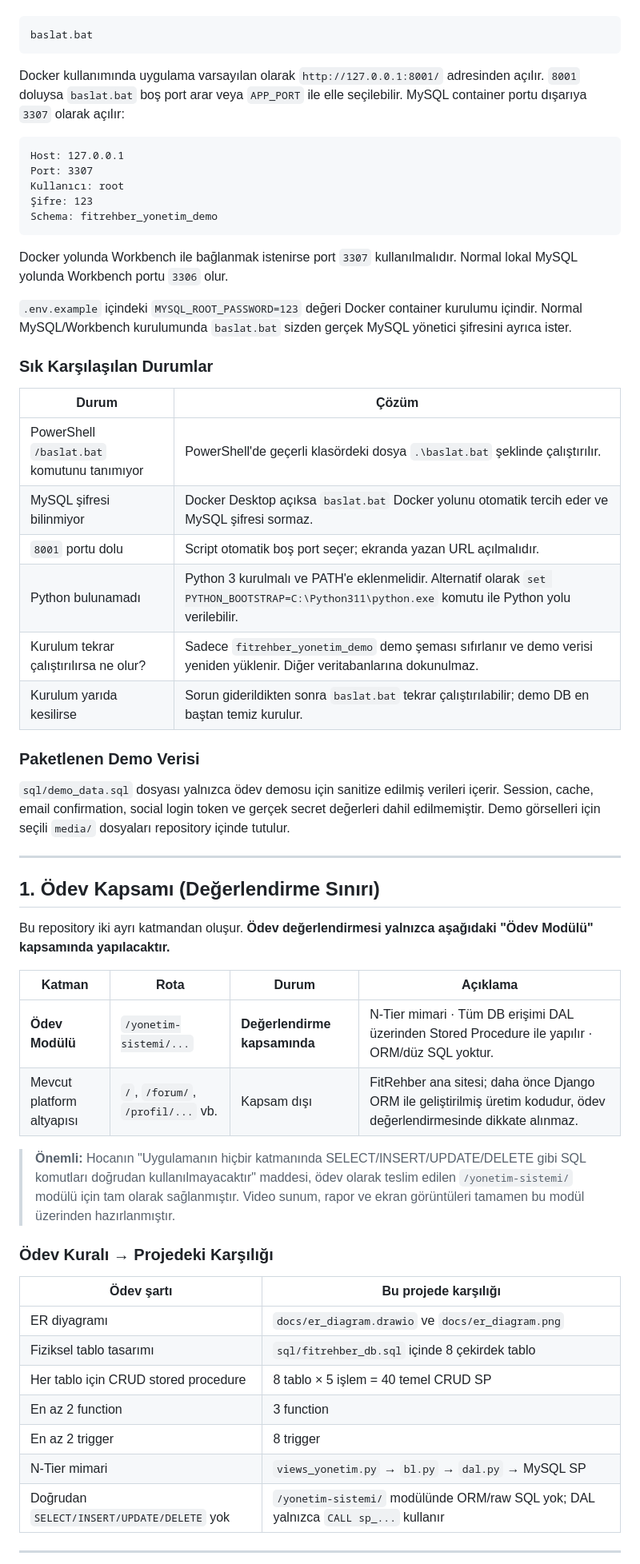
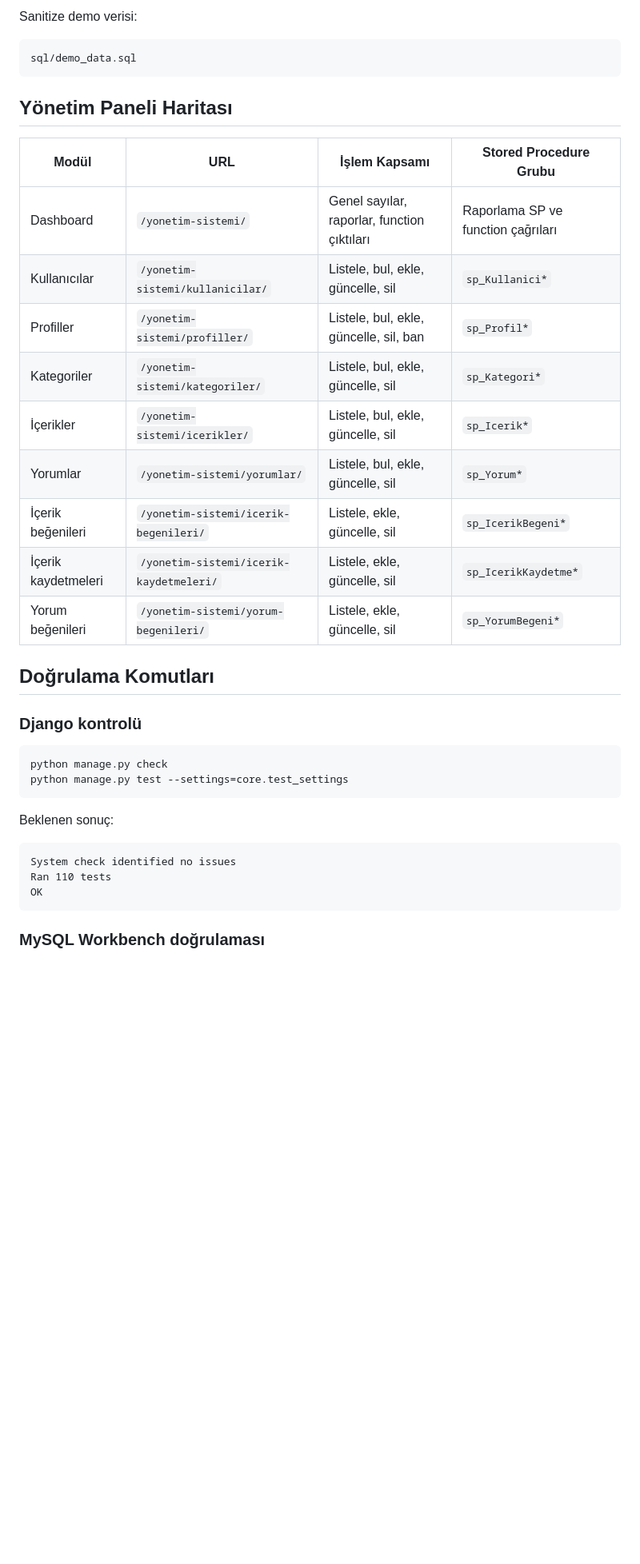
Before and after one commit to NyancatGo/FitRehber-Yonetim-Sistemi, a Markdown page: README.md, the part around one of its changes. Shown at 80% size. Drawn GitHub-style; blank space fills up the shorter version.

````diff
--- a/README.md
+++ b/README.md
@@ -109,61 +235,39 @@ Docker Desktop kurulu ve açıksa yine aynı dosya kullanılır:
+Sanitize demo verisi:
+
+```text
+sql/demo_data.sql
+```
+
+## Yönetim Paneli Haritası
+
+| Modül | URL | İşlem Kapsamı | Stored Procedure Grubu |
+|---|---|---|---|
+| Dashboard | `/yonetim-sistemi/` | Genel sayılar, raporlar, function çıktıları | Raporlama SP ve function çağrıları |
+| Kullanıcılar | `/yonetim-sistemi/kullanicilar/` | Listele, bul, ekle, güncelle, sil | `sp_Kullanici*` |
+| Profiller | `/yonetim-sistemi/profiller/` | Listele, bul, ekle, güncelle, sil, ban | `sp_Profil*` |
+| Kategoriler | `/yonetim-sistemi/kategoriler/` | Listele, bul, ekle, güncelle, sil | `sp_Kategori*` |
+| İçerikler | `/yonetim-sistemi/icerikler/` | Listele, bul, ekle, güncelle, sil | `sp_Icerik*` |
+| Yorumlar | `/yonetim-sistemi/yorumlar/` | Listele, bul, ekle, güncelle, sil | `sp_Yorum*` |
+| İçerik beğenileri | `/yonetim-sistemi/icerik-begenileri/` | Listele, ekle, güncelle, sil | `sp_IcerikBegeni*` |
+| İçerik kaydetmeleri | `/yonetim-sistemi/icerik-kaydetmeleri/` | Listele, ekle, güncelle, sil | `sp_IcerikKaydetme*` |
+| Yorum beğenileri | `/yonetim-sistemi/yorum-begenileri/` | Listele, ekle, güncelle, sil | `sp_YorumBegeni*` |
+
+## Doğrulama Komutları
+
+### Django kontrolü
 
 ```bat
-baslat.bat
+python manage.py check
+python manage.py test --settings=core.test_settings
 ```
 
-Docker kullanımında uygulama varsayılan olarak `http://127.0.0.1:8001/` adresinden açılır. `8001` doluysa `baslat.bat` boş port arar veya `APP_PORT` ile elle seçilebilir. MySQL container portu dışarıya `3307` olarak açılır:
+Beklenen sonuç:
 
 ```text
-Host: 127.0.0.1
-Port: 3307
-Kullanıcı: root
-Şifre: 123
-Schema: fitrehber_yonetim_demo
+System check identified no issues
+Ran 110 tests
+OK
 ```
 
-Docker yolunda Workbench ile bağlanmak istenirse port `3307` kullanılmalıdır. Normal lokal MySQL yolunda Workbench portu `3306` olur.
+### MySQL Workbench doğrulaması
 
-`.env.example` içindeki `MYSQL_ROOT_PASSWORD=123` değeri Docker container kurulumu içindir. Normal MySQL/Workbench kurulumunda `baslat.bat` sizden gerçek MySQL yönetici şifresini ayrıca ister.
-
-### Sık Karşılaşılan Durumlar
-
-| Durum | Çözüm |
-|---|---|
-| PowerShell `/baslat.bat` komutunu tanımıyor | PowerShell'de geçerli klasördeki dosya `.\baslat.bat` şeklinde çalıştırılır. |
-| MySQL şifresi bilinmiyor | Docker Desktop açıksa `baslat.bat` Docker yolunu otomatik tercih eder ve MySQL şifresi sormaz. |
-| `8001` portu dolu | Script otomatik boş port seçer; ekranda yazan URL açılmalıdır. |
-| Python bulunamadı | Python 3 kurulmalı ve PATH'e eklenmelidir. Alternatif olarak `set PYTHON_BOOTSTRAP=C:\Python311\python.exe` komutu ile Python yolu verilebilir. |
-| Kurulum tekrar çalıştırılırsa ne olur? | Sadece `fitrehber_yonetim_demo` demo şeması sıfırlanır ve demo verisi yeniden yüklenir. Diğer veritabanlarına dokunulmaz. |
-| Kurulum yarıda kesilirse | Sorun giderildikten sonra `baslat.bat` tekrar çalıştırılabilir; demo DB en baştan temiz kurulur. |
-
-### Paketlenen Demo Verisi
-
-`sql/demo_data.sql` dosyası yalnızca ödev demosu için sanitize edilmiş verileri içerir. Session, cache, email confirmation, social login token ve gerçek secret değerleri dahil edilmemiştir. Demo görselleri için seçili `media/` dosyaları repository içinde tutulur.
-
----
-
-## 1. Ödev Kapsamı (Değerlendirme Sınırı)
-
-Bu repository iki ayrı katmandan oluşur. **Ödev değerlendirmesi yalnızca aşağıdaki "Ödev Modülü" kapsamında yapılacaktır.**
-
-| Katman | Rota | Durum | Açıklama |
-|---|---|---|---|
-| **Ödev Modülü** | `/yonetim-sistemi/...` | **Değerlendirme kapsamında** | N-Tier mimari · Tüm DB erişimi DAL üzerinden Stored Procedure ile yapılır · ORM/düz SQL yoktur. |
-| Mevcut platform altyapısı | `/`, `/forum/`, `/profil/...` vb. | Kapsam dışı | FitRehber ana sitesi; daha önce Django ORM ile geliştirilmiş üretim kodudur, ödev değerlendirmesinde dikkate alınmaz. |
-
-> **Önemli:** Hocanın "Uygulamanın hiçbir katmanında SELECT/INSERT/UPDATE/DELETE gibi SQL komutları doğrudan kullanılmayacaktır" maddesi, ödev olarak teslim edilen `/yonetim-sistemi/` modülü için tam olarak sağlanmıştır. Video sunum, rapor ve ekran görüntüleri tamamen bu modül üzerinden hazırlanmıştır.
-
-### Ödev Kuralı → Projedeki Karşılığı
-
-| Ödev şartı | Bu projede karşılığı |
-|---|---|
-| ER diyagramı | `docs/er_diagram.drawio` ve `docs/er_diagram.png` |
-| Fiziksel tablo tasarımı | `sql/fitrehber_db.sql` içinde 8 çekirdek tablo |
-| Her tablo için CRUD stored procedure | 8 tablo × 5 işlem = 40 temel CRUD SP |
-| En az 2 function | 3 function |
-| En az 2 trigger | 8 trigger |
-| N-Tier mimari | `views_yonetim.py` → `bl.py` → `dal.py` → MySQL SP |
-| Doğrudan `SELECT/INSERT/UPDATE/DELETE` yok | `/yonetim-sistemi/` modülünde ORM/raw SQL yok; DAL yalnızca `CALL sp_...` kullanır |
-
----
-
````
Also changed, not shown: other parts of README.md (+224 -217 lines).
